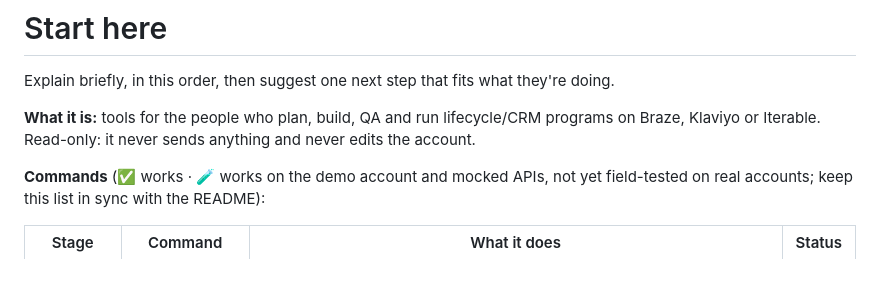
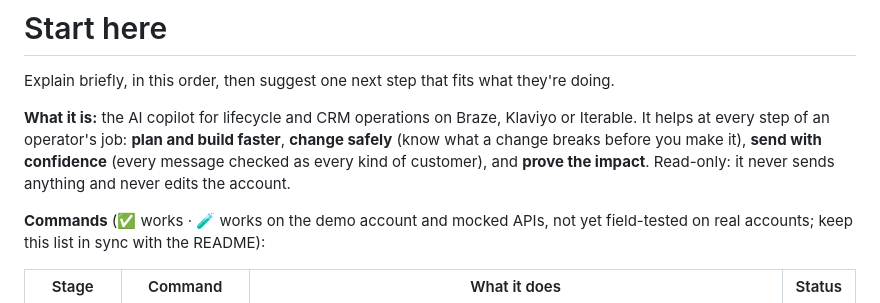
Before and after one commit to har5h98/crm-lifecycle-ops, a Markdown page: skills/start-here/SKILL.md, the part around the change. GitHub-like rendering; blank space fills up the shorter version.

```diff
--- a/skills/start-here/SKILL.md
+++ b/skills/start-here/SKILL.md
@@ -7,8 +7,10 @@ description: Overview of crm-lifecycle-ops. What each command does, what works t
 
 Explain briefly, in this order, then suggest one next step that fits what they're doing.
 
-**What it is:** tools for the people who plan, build, QA and run lifecycle/CRM programs on Braze,
-Klaviyo or Iterable. Read-only: it never sends anything and never edits the account.
+**What it is:** the AI copilot for lifecycle and CRM operations on Braze, Klaviyo or Iterable. It helps at
+every step of an operator's job: **plan and build faster**, **change safely** (know what a change breaks
+before you make it), **send with confidence** (every message checked as every kind of customer), and
+**prove the impact**. Read-only: it never sends anything and never edits the account.
 
 **Commands** (✅ works · 🧪 works on the demo account and mocked APIs, not yet field-tested on real
 accounts; keep this list in sync with the README):
```
Also changed, not shown: README.md (+43 -34 lines), docs/demo.png, docs/social-preview.png, 3 other files.
